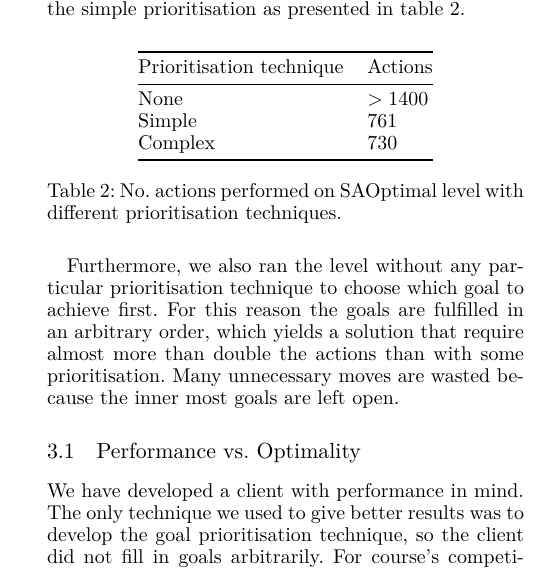
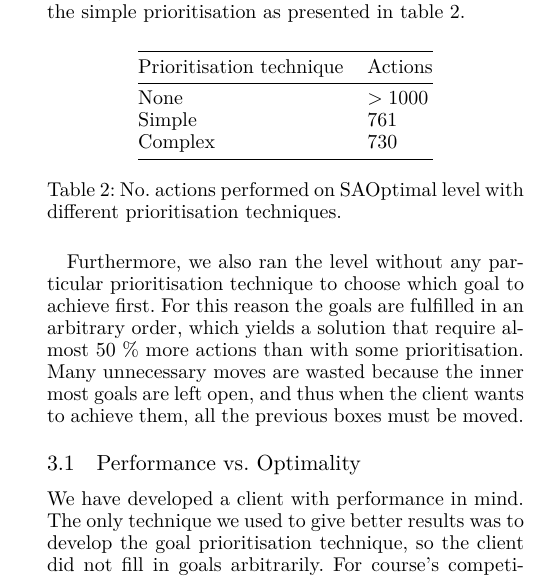
Before and after one commit to Obeyed/AIMAS, a LaTeX paper (project/article/article.tex, which reads project/article/content/results.tex): part of one column of page 4 of 5, cut so that both start at the same text. Compiled offline with XeLaTeX.

Commit message:
update table values

```diff
--- a/project/article/content/results.tex
+++ b/project/article/content/results.tex
@@ -36,7 +36,7 @@ Both goals have the same priority, but the complex goal prioritisation manages t
     \toprule
     Prioritisation technique & Actions \\
     \midrule
-    None    & $>1400$ \\
+    None    & $>1000$ \\
     Simple  & $761$ \\
     Complex & $730$ \\
     \bottomrule
@@ -45,8 +45,8 @@ Both goals have the same priority, but the complex goal prioritisation manages t
 \end{table}
 
 Furthermore, we also ran the level without any particular prioritisation technique to choose which goal to achieve first.
-For this reason the goals are fulfilled in an arbitrary order, which yields a solution that require almost more than double the actions than with some prioritisation.
-Many unnecessary moves are wasted because the inner most goals are left open.
+For this reason the goals are fulfilled in an arbitrary order, which yields a solution that require almost 50 \% more actions than with some prioritisation.
+Many unnecessary moves are wasted because the inner most goals are left open, and thus when the client wants to achieve them, all the previous boxes must be moved.
 
 \subsection{Performance vs. Optimality}
 \label{sec:performance vs. optimality}
```
